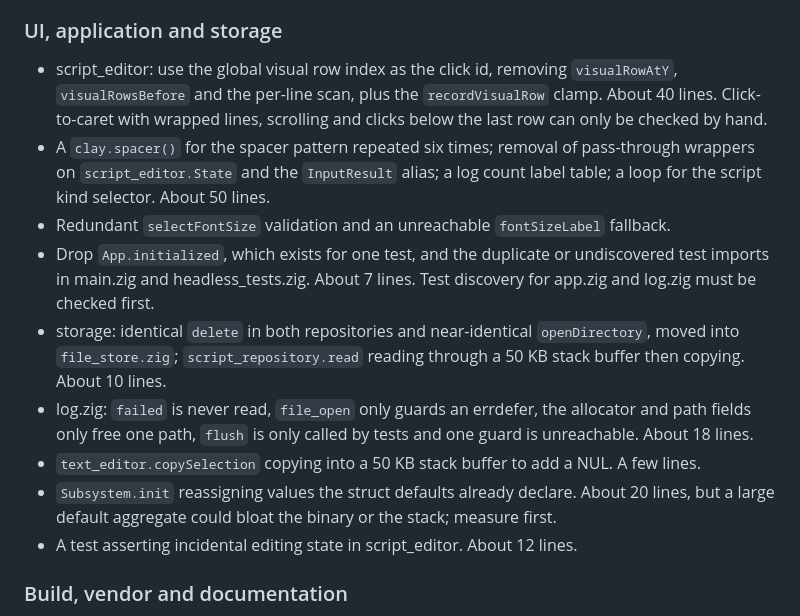
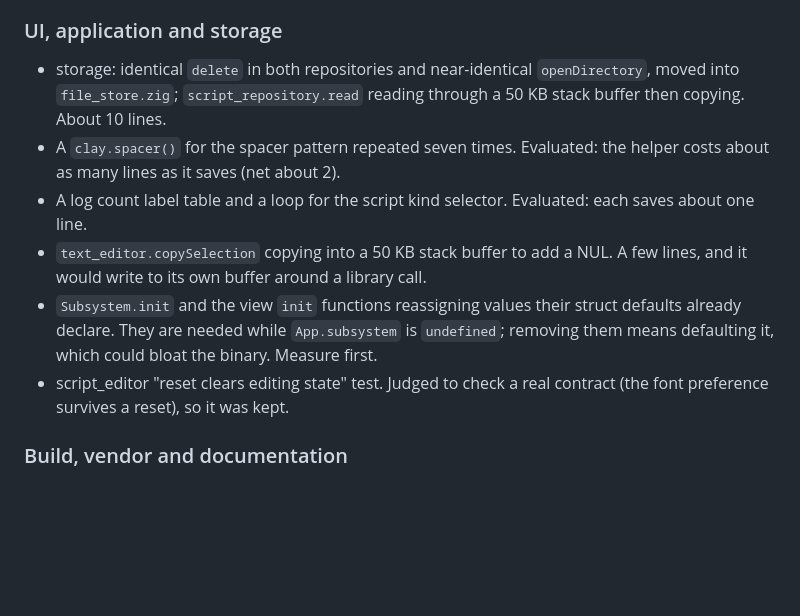
Before and after one commit to yisrael-haber/kraken, a Markdown page: ENGINEERING.md, the part around the change. Rendered like a GitHub page; blank space fills up the shorter version.

Commit message:
Update the UI entries in the speculative reduction list

```diff
--- a/ENGINEERING.md
+++ b/ENGINEERING.md
@@ -307,30 +307,21 @@ from it. Treat every entry as a question to answer, not an answer.
 
 ### UI, application and storage
 
-- script_editor: use the global visual row index as the click id, removing
-  `visualRowAtY`, `visualRowsBefore` and the per-line scan, plus the
-  `recordVisualRow` clamp. About 40 lines. Click-to-caret with wrapped lines,
-  scrolling and clicks below the last row can only be checked by hand.
-- A `clay.spacer()` for the spacer pattern repeated six times; removal of pass-through
-  wrappers on `script_editor.State` and the `InputResult` alias; a log
-  count label table; a loop for the script kind selector. About 50 lines.
-- Redundant `selectFontSize` validation and an unreachable `fontSizeLabel`
-  fallback.
-- Drop `App.initialized`, which exists for one test, and the duplicate or
-  undiscovered test imports in main.zig and headless_tests.zig. About 7
-  lines. Test discovery for app.zig and log.zig must be checked first.
 - storage: identical `delete` in both repositories and near-identical
   `openDirectory`, moved into `file_store.zig`; `script_repository.read`
   reading through a 50 KB stack buffer then copying. About 10 lines.
-- log.zig: `failed` is never read, `file_open` only guards an errdefer, the
-  allocator and path fields only free one path, `flush` is only called by tests
-  and one guard is unreachable. About 18 lines.
+- A `clay.spacer()` for the spacer pattern repeated seven times. Evaluated: the
+  helper costs about as many lines as it saves (net about 2).
+- A log count label table and a loop for the script kind selector. Evaluated:
+  each saves about one line.
 - `text_editor.copySelection` copying into a 50 KB stack buffer to add a NUL.
-  A few lines.
-- `Subsystem.init` reassigning values the struct defaults already declare.
-  About 20 lines, but a large default aggregate could bloat the binary or the
-  stack; measure first.
-- A test asserting incidental editing state in script_editor. About 12 lines.
+  A few lines, and it would write to its own buffer around a library call.
+- `Subsystem.init` and the view `init` functions reassigning values their
+  struct defaults already declare. They are needed while `App.subsystem` is
+  `undefined`; removing them means defaulting it, which could bloat the binary.
+  Measure first.
+- script_editor "reset clears editing state" test. Judged to check a real
+  contract (the font preference survives a reset), so it was kept.
 
 ### Build, vendor and documentation
 
```
